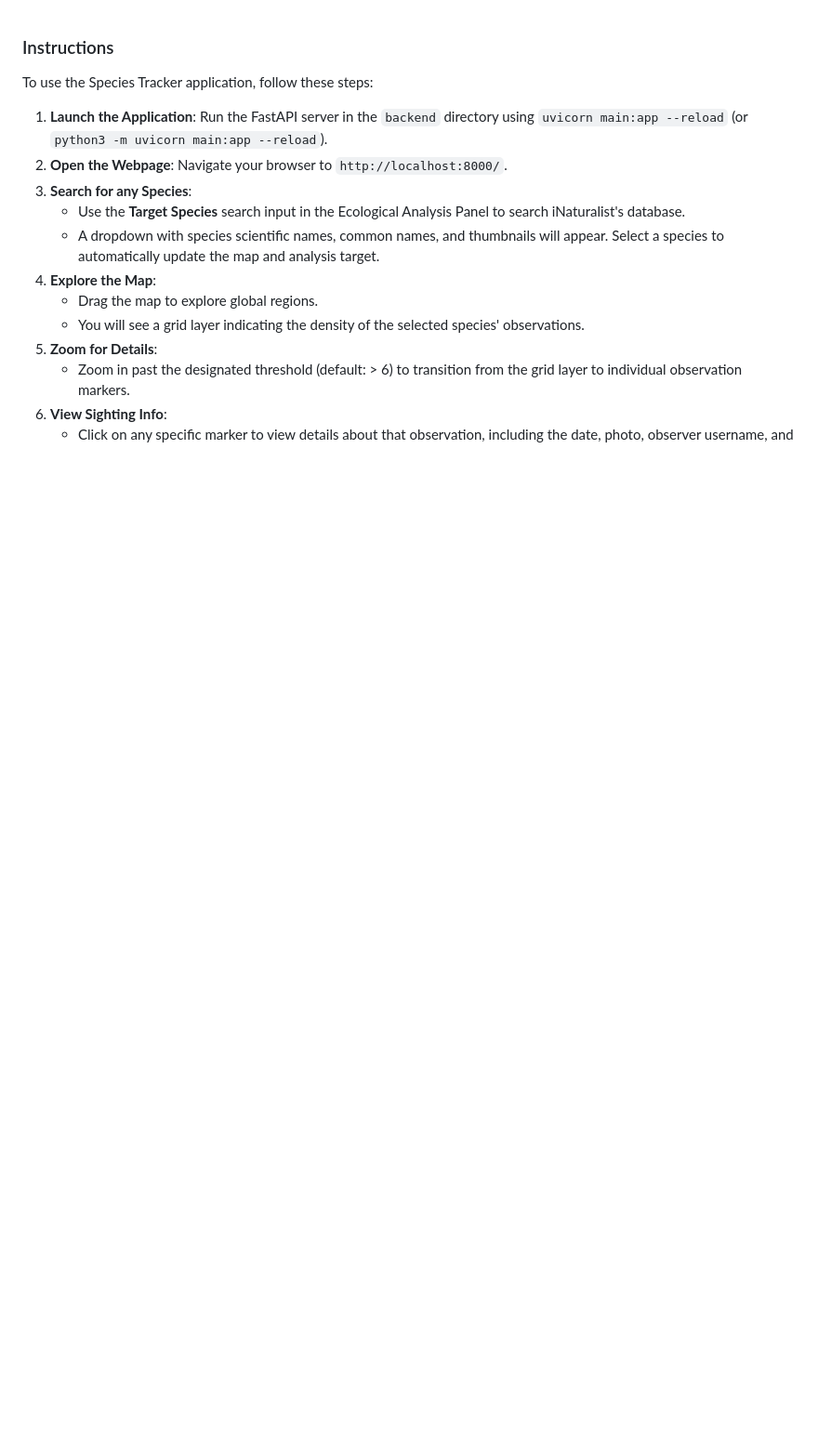
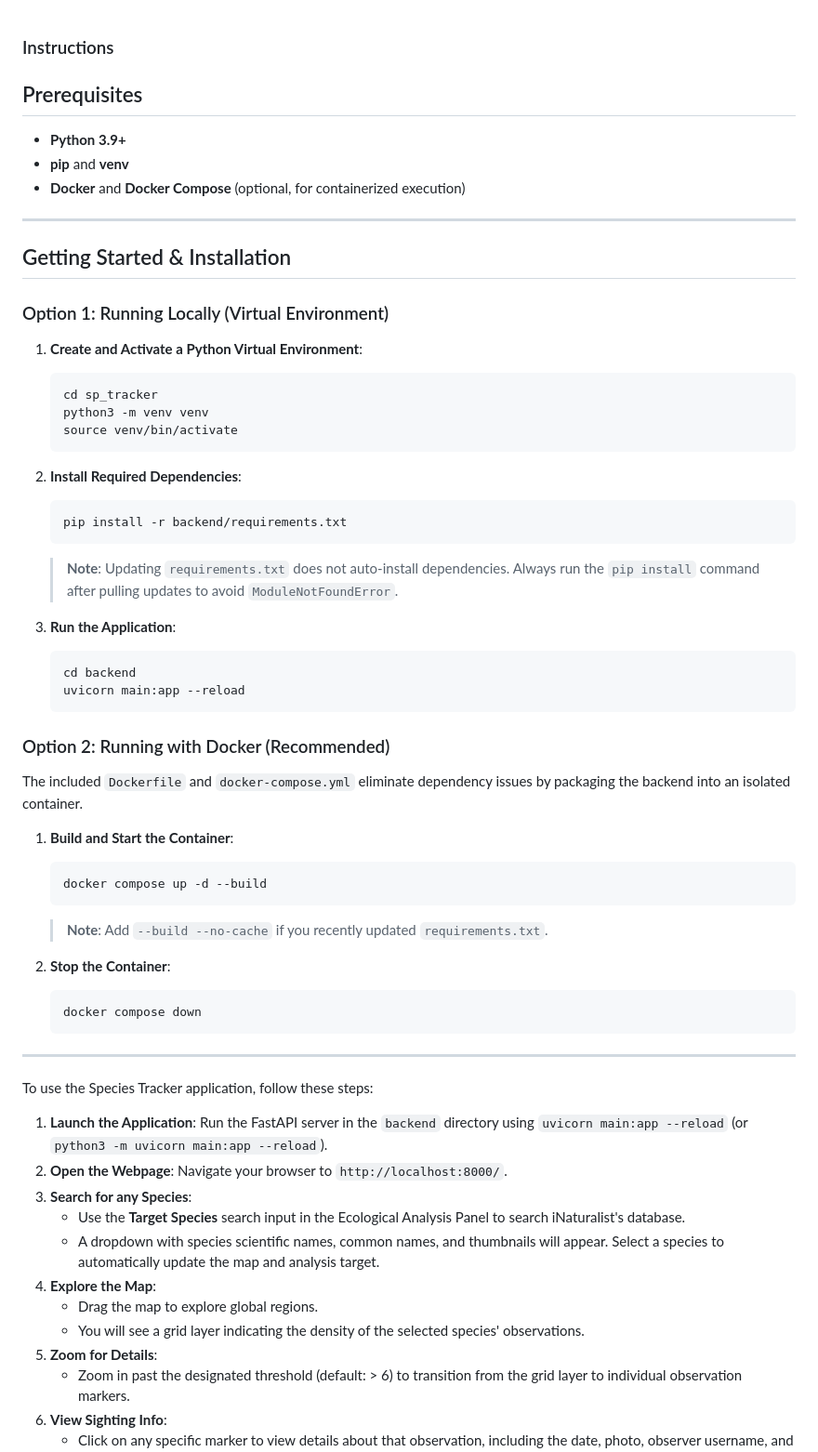
Before and after one commit to zekepulicari/sp_tracker, a Markdown page: README.md, the part around the change. Shown at 93% size. GitHub-like rendering; blank space fills up the shorter version.

Commit message:
Add installation and Docker instructions to README

````diff
--- a/README.md
+++ b/README.md
@@ -1,4 +1,52 @@
 ### Instructions
+
+## Prerequisites
+
+- **Python 3.9+**
+- **pip** and **venv**
+- **Docker** and **Docker Compose** (optional, for containerized execution)
+
+---
+
+## Getting Started & Installation
+
+### Option 1: Running Locally (Virtual Environment)
+
+1. **Create and Activate a Python Virtual Environment**:
+   ```bash
+   cd sp_tracker
+   python3 -m venv venv
+   source venv/bin/activate
+   ```
+
+2. **Install Required Dependencies**:
+   ```bash
+   pip install -r backend/requirements.txt
+   ```
+   > **Note**: Updating `requirements.txt` does not auto-install dependencies. Always run the `pip install` command after pulling updates to avoid `ModuleNotFoundError`.
+
+3. **Run the Application**:
+   ```bash
+   cd backend
+   uvicorn main:app --reload
+   ```
+
+### Option 2: Running with Docker (Recommended)
+
+The included `Dockerfile` and `docker-compose.yml` eliminate dependency issues by packaging the backend into an isolated container.
+
+1. **Build and Start the Container**:
+   ```bash
+   docker compose up -d --build
+   ```
+   > **Note**: Add `--build --no-cache` if you recently updated `requirements.txt`.
+
+2. **Stop the Container**:
+   ```bash
+   docker compose down
+   ```
+
+---
 
 To use the Species Tracker application, follow these steps:
 
````
